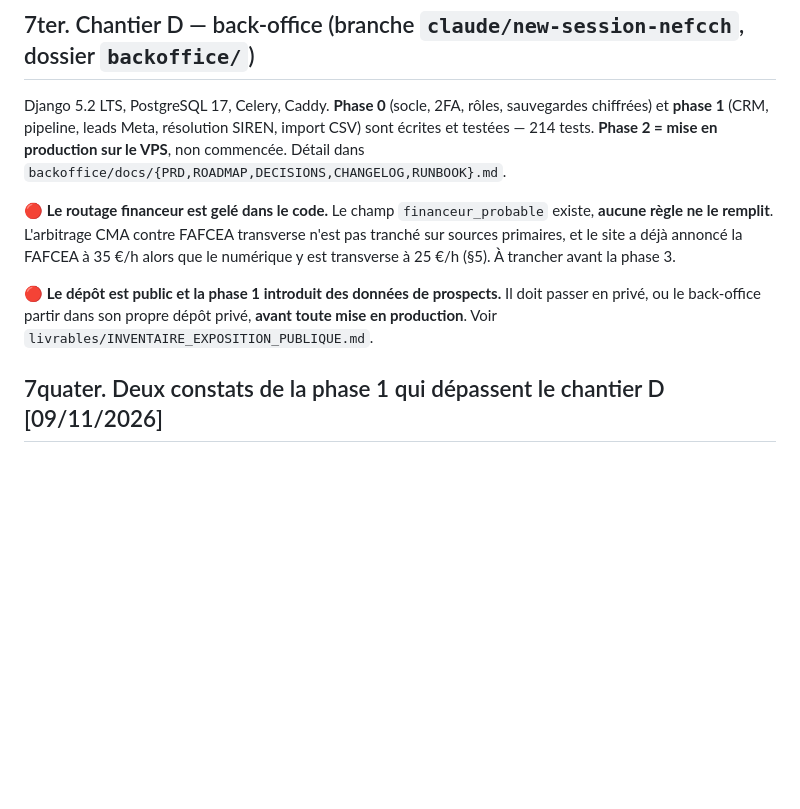
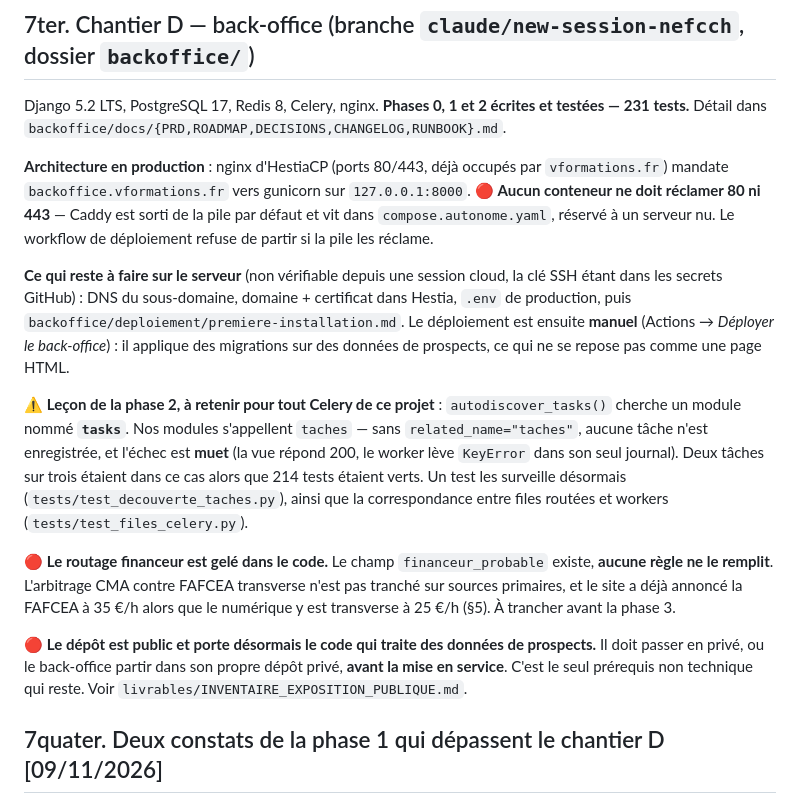
Before and after one commit to Alessandri34/voxy-matrix-hub, a Markdown page: CLAUDE.md, the part around the change. Rendered like a GitHub page; blank space fills up the shorter version.

```diff
--- a/CLAUDE.md
+++ b/CLAUDE.md
@@ -93,11 +93,17 @@ A = 10 scripts UGC (**fait** : fiche signal + 10 angles + 10 scripts + plan de t
 
 ## 7ter. Chantier D — back-office (branche `claude/new-session-nefcch`, dossier `backoffice/`)
 
-Django 5.2 LTS, PostgreSQL 17, Celery, Caddy. **Phase 0** (socle, 2FA, rôles, sauvegardes chiffrées) et **phase 1** (CRM, pipeline, leads Meta, résolution SIREN, import CSV) sont écrites et testées — 214 tests. **Phase 2 = mise en production sur le VPS**, non commencée. Détail dans `backoffice/docs/{PRD,ROADMAP,DECISIONS,CHANGELOG,RUNBOOK}.md`.
+Django 5.2 LTS, PostgreSQL 17, Redis 8, Celery, nginx. **Phases 0, 1 et 2 écrites et testées — 231 tests.** Détail dans `backoffice/docs/{PRD,ROADMAP,DECISIONS,CHANGELOG,RUNBOOK}.md`.
+
+**Architecture en production** : nginx d'HestiaCP (ports 80/443, déjà occupés par `vformations.fr`) mandate `backoffice.vformations.fr` vers gunicorn sur `127.0.0.1:8000`. 🔴 **Aucun conteneur ne doit réclamer 80 ni 443** — Caddy est sorti de la pile par défaut et vit dans `compose.autonome.yaml`, réservé à un serveur nu. Le workflow de déploiement refuse de partir si la pile les réclame.
+
+**Ce qui reste à faire sur le serveur** (non vérifiable depuis une session cloud, la clé SSH étant dans les secrets GitHub) : DNS du sous-domaine, domaine + certificat dans Hestia, `.env` de production, puis `backoffice/deploiement/premiere-installation.md`. Le déploiement est ensuite **manuel** (Actions → *Déployer le back-office*) : il applique des migrations sur des données de prospects, ce qui ne se repose pas comme une page HTML.
+
+⚠️ **Leçon de la phase 2, à retenir pour tout Celery de ce projet** : `autodiscover_tasks()` cherche un module nommé **`tasks`**. Nos modules s'appellent `taches` — sans `related_name="taches"`, aucune tâche n'est enregistrée, et l'échec est **muet** (la vue répond 200, le worker lève `KeyError` dans son seul journal). Deux tâches sur trois étaient dans ce cas alors que 214 tests étaient verts. Un test les surveille désormais (`tests/test_decouverte_taches.py`), ainsi que la correspondance entre files routées et workers (`tests/test_files_celery.py`).
 
 🔴 **Le routage financeur est gelé dans le code.** Le champ `financeur_probable` existe, **aucune règle ne le remplit**. L'arbitrage CMA contre FAFCEA transverse n'est pas tranché sur sources primaires, et le site a déjà annoncé la FAFCEA à 35 €/h alors que le numérique y est transverse à 25 €/h (§5). À trancher avant la phase 3.
 
-🔴 **Le dépôt est public et la phase 1 introduit des données de prospects.** Il doit passer en privé, ou le back-office partir dans son propre dépôt privé, **avant toute mise en production**. Voir `livrables/INVENTAIRE_EXPOSITION_PUBLIQUE.md`.
+🔴 **Le dépôt est public et porte désormais le code qui traite des données de prospects.** Il doit passer en privé, ou le back-office partir dans son propre dépôt privé, **avant la mise en service**. C'est le seul prérequis non technique qui reste. Voir `livrables/INVENTAIRE_EXPOSITION_PUBLIQUE.md`.
 
 ## 7quater. Deux constats de la phase 1 qui dépassent le chantier D [09/11/2026]
 
```
Also changed, not shown: INDEX.md (+23 -13 lines).
